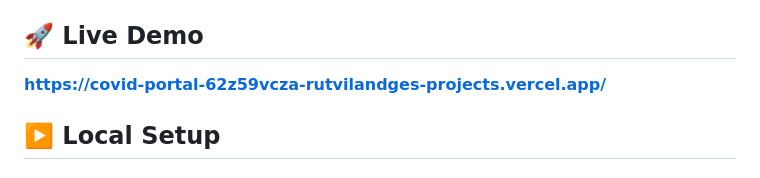
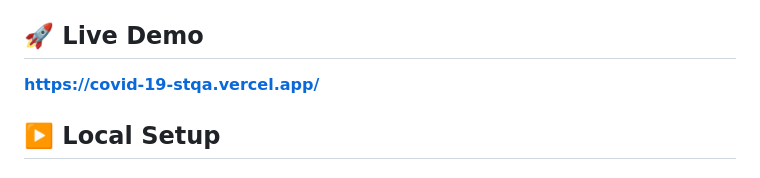
Before and after one commit to PrachiB2108/covid-19-stqa, a Markdown page: README.md, the part around the change. Rendered like a GitHub page.

Commit message:
Point live demo to the new deployment

```diff
--- a/README.md
+++ b/README.md
@@ -121,7 +121,7 @@ Detailed results are available in `tests/test-execution-report.md`.
 
 ## 🚀 Live Demo
 
-**https://covid-portal-62z59vcza-rutvilandges-projects.vercel.app/**
+**https://covid-19-stqa.vercel.app/**
 
 ## ▶️ Local Setup
 
```
